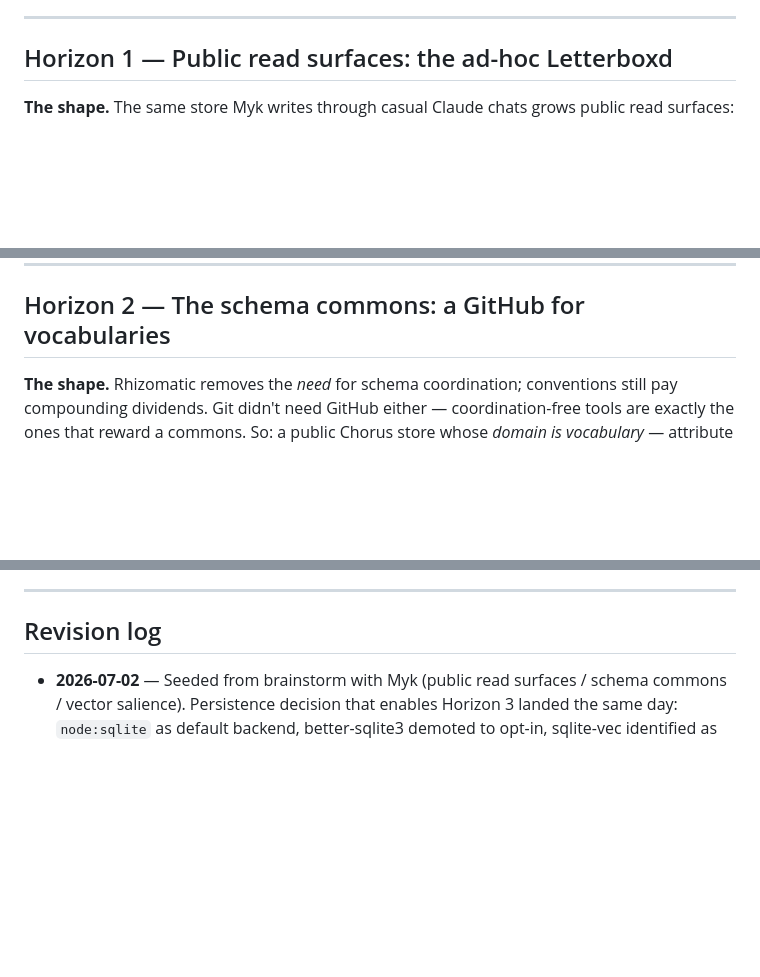
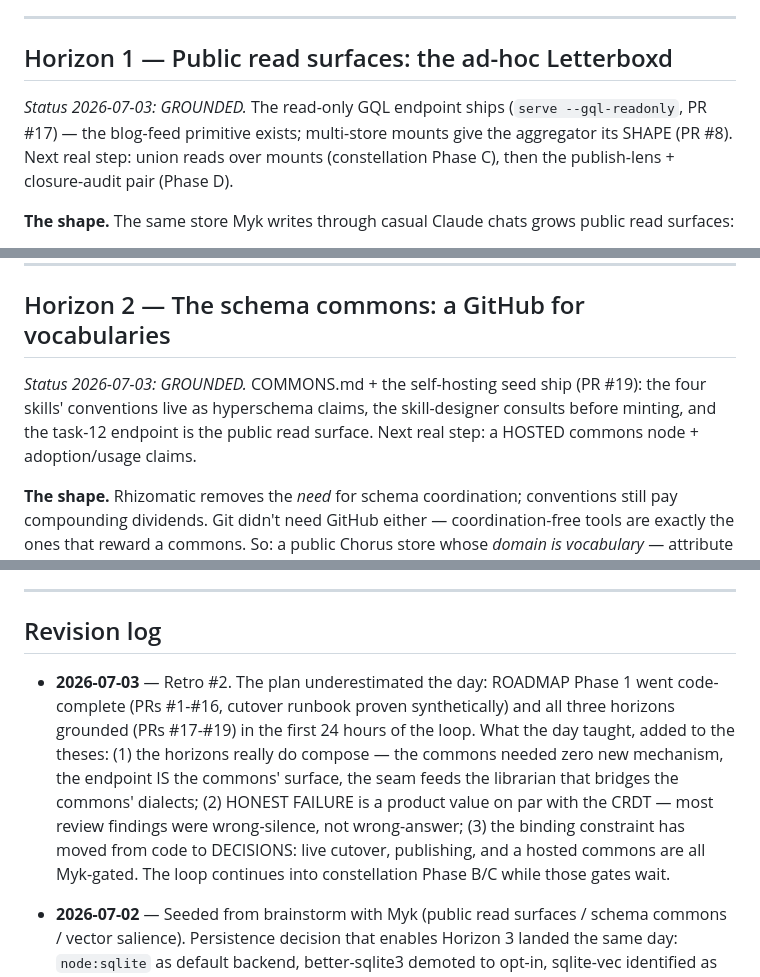
Before and after one commit to bombadil-labs/chorus, a Markdown page: VISION.md, 3 parts joined by grey strips. Rendered like a GitHub page; blank space fills up the shorter version.

```diff
--- a/VISION.md
+++ b/VISION.md
@@ -12,6 +12,11 @@ Seeded 2026-07-02 from a brainstorm with Myk. Three horizon bets, and the claim
 ---
 
 ## Horizon 1 — Public read surfaces: the ad-hoc Letterboxd
+
+_Status 2026-07-03: GROUNDED._
+The read-only GQL endpoint ships (`serve --gql-readonly`, PR #17) — the blog-feed primitive
+exists; multi-store mounts give the aggregator its SHAPE (PR #8). Next real step: union reads
+over mounts (constellation Phase C), then the publish-lens + closure-audit pair (Phase D).
 
 **The shape.** The same store Myk writes through casual Claude chats grows public read surfaces:
 
@@ -64,6 +69,11 @@ enrichment-as-testimony.
 
 ## Horizon 2 — The schema commons: a GitHub for vocabularies
 
+_Status 2026-07-03: GROUNDED._
+COMMONS.md + the self-hosting seed ship (PR #19): the four skills' conventions live as
+hyperschema claims, the skill-designer consults before minting, and the task-12 endpoint is
+the public read surface. Next real step: a HOSTED commons node + adoption/usage claims.
+
 **The shape.** Rhizomatic removes the _need_ for schema coordination; conventions still pay
 compounding dividends. Git didn't need GitHub either — coordination-free tools are exactly the ones
 that reward a commons. So: a public Chorus store whose _domain is vocabulary_ — attribute
@@ -149,6 +164,16 @@ theses, scaled.
 
 ## Revision log
 
+- **2026-07-03** — Retro #2. The plan underestimated the day: ROADMAP Phase 1 went
+  code-complete (PRs #1-#16, cutover runbook proven synthetically) and all three horizons
+  grounded (PRs #17-#19) in the first 24 hours of the loop. What the day taught, added to
+  the theses: (1) the horizons really do compose — the commons needed zero new mechanism,
+  the endpoint IS the commons' surface, the seam feeds the librarian that bridges the
+  commons' dialects; (2) HONEST FAILURE is a product value on par with the CRDT — most
+  review findings were wrong-silence, not wrong-answer; (3) the binding constraint has
+  moved from code to DECISIONS: live cutover, publishing, and a hosted commons are all
+  Myk-gated. The loop continues into constellation Phase B/C while those gates wait.
+
 - **2026-07-02** — Seeded from brainstorm with Myk (public read surfaces / schema commons / vector
   salience). Persistence decision that enables Horizon 3 landed the same day: `node:sqlite` as
   default backend, better-sqlite3 demoted to opt-in, sqlite-vec identified as the vector path.
```
Also changed, not shown: other parts of VISION.md (+5 -0 lines), BACKLOG.md (+23 -7 lines), JOURNAL.md (+19 -0 lines).
